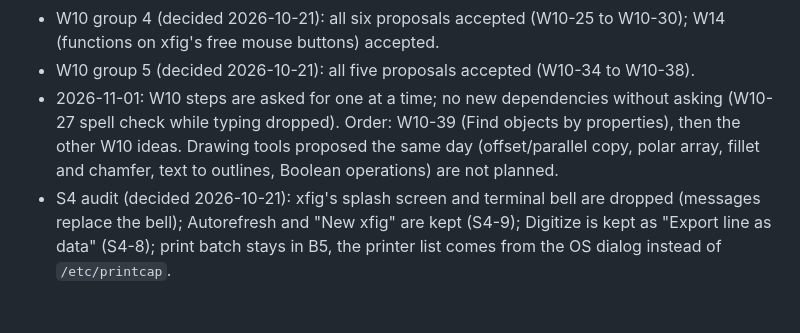
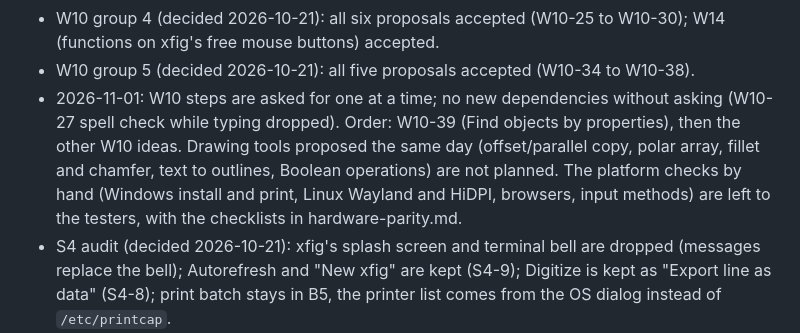
Before and after one commit to FabianHassler/rustfig, a Markdown page: docs/plan.md, the part around the change. Drawn GitHub-style; blank space fills up the shorter version.

Commit message:
Plan: platform checks by hand go to the testers
Co-Authored-By: Claude Opus 5.5 <noreply@anthropic.com>

```diff
--- a/docs/plan.md
+++ b/docs/plan.md
@@ -338,7 +338,7 @@ User decision 2026-10-20: RustFig uses fig2dev for everything fig2dev can do.
 - W10 group 3 (decided 2026-10-21): proposals 1, 3, 5, 6 accepted (W10-18 to W10-21); 4 postponed (W10-22); 2 (edit several objects at once) dropped: xfig's Update mode does it, and for many objects one glues them into a compound and updates the compound.
 - W10 group 4 (decided 2026-10-21): all six proposals accepted (W10-25 to W10-30); W14 (functions on xfig's free mouse buttons) accepted.
 - W10 group 5 (decided 2026-10-21): all five proposals accepted (W10-34 to W10-38).
-- 2026-11-01: W10 steps are asked for one at a time; no new dependencies without asking (W10-27 spell check while typing dropped). Order: W10-39 (Find objects by properties), then the other W10 ideas. Drawing tools proposed the same day (offset/parallel copy, polar array, fillet and chamfer, text to outlines, Boolean operations) are not planned.
+- 2026-11-01: W10 steps are asked for one at a time; no new dependencies without asking (W10-27 spell check while typing dropped). Order: W10-39 (Find objects by properties), then the other W10 ideas. Drawing tools proposed the same day (offset/parallel copy, polar array, fillet and chamfer, text to outlines, Boolean operations) are not planned. The platform checks by hand (Windows install and print, Linux Wayland and HiDPI, browsers, input methods) are left to the testers, with the checklists in hardware-parity.md.
 - S4 audit (decided 2026-10-21): xfig's splash screen and terminal bell are dropped (messages replace the bell); Autorefresh and "New xfig" are kept (S4-9); Digitize is kept as "Export line as data" (S4-8); print batch stays in B5, the printer list comes from the OS dialog instead of `/etc/printcap`.
 - Vector output stays vector (decided 2026-10-21): PS, EPS, PDF, SVG and the TeX/plotter languages keep everything that can be vectors as vectors (shapes, text, patterns, embedded PDF/EPS pictures); rasterising is a last resort, with a message, only where no vector path exists.
 - PDF and EPS pictures (decided 2026-10-21): PDF pictures stay vectors through Rust crates (krilla's `hayro-write`, `hayro`); EPS pictures use ghostscript only when installed (optional, EPS is a legacy format), else the embedded preview (B15). The hayro family (`hayro`, `hayro-syntax`, `hayro-write`, MIT OR Apache-2.0, about 100 permissive crates, +6 MB, Rust 1.92) is accepted as a dependency of fig2dev (decided 2026-10-21, option 1 of the B15 research: PDF pictures as vectors in PDF and PS/EPS output).
```
